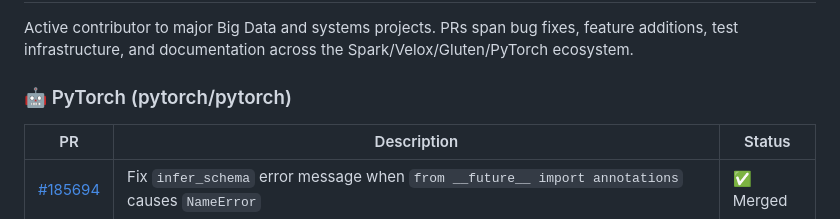
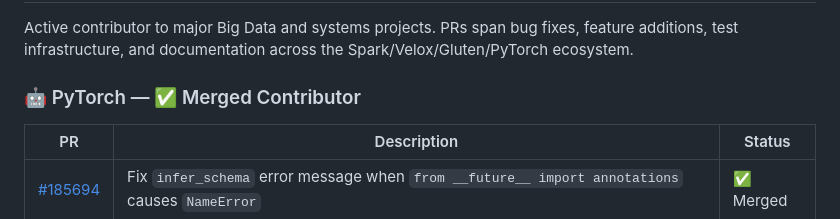
Before and after one commit to brijrajk/brijrajk, a Markdown page: README.md, the part around the change. Drawn GitHub-style.

Commit message:
Revise PyTorch contributions and status
Updated contributor status and added pull request details for PyTorch.

```diff
--- a/README.md
+++ b/README.md
@@ -111,7 +111,7 @@ I work at the intersection of **high-performance computing**, **accelerated anal
 Active contributor to major Big Data and systems projects. PRs span bug fixes, feature additions, test infrastructure, and documentation across the Spark/Velox/Gluten/PyTorch ecosystem.
 
 <!-- CONTRIBUTIONS_START -->
-### 🤖 PyTorch (pytorch/pytorch)
+### 🤖 PyTorch — ✅ Merged Contributor
 | PR | Description | Status |
 |----|-------------|--------|
 | [#185694](https://github.com/pytorch/pytorch/pull/185694) | Fix `infer_schema` error message when `from __future__ import annotations` causes `NameError` | ✅ Merged |
```
